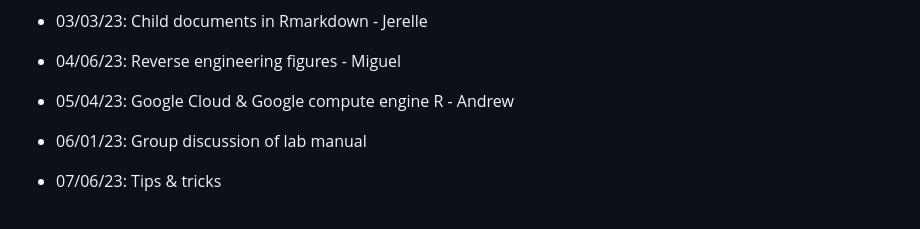
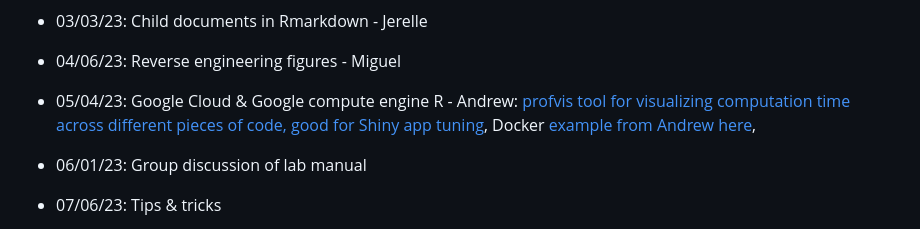
Before and after one commit to gulfofmaine/Tidal_Exchanges, a Markdown page: README.md, the part around the change. Rendered like a GitHub page.

```diff
--- a/README.md
+++ b/README.md
@@ -43,7 +43,7 @@ Beginning on April 7, 2022 this group will meet the first Thursday of each month
 * 02/02/23: Troubleshooting table formatting - Jamie
 * 03/03/23: Child documents in Rmarkdown - Jerelle
 * 04/06/23: Reverse engineering figures - Miguel
-* 05/04/23: Google Cloud & Google compute engine R - Andrew
+* 05/04/23: Google Cloud & Google compute engine R - Andrew: [profvis tool for visualizing computation time across different pieces of code, good for Shiny app tuning](https://rstudio.github.io/profvis/), Docker [example from Andrew here](https://github.com/aallyn/GMRI_Rocker),
 * 06/01/23: Group discussion of lab manual
 * 07/06/23: Tips & tricks
 * 08/03/23: TBD
```
